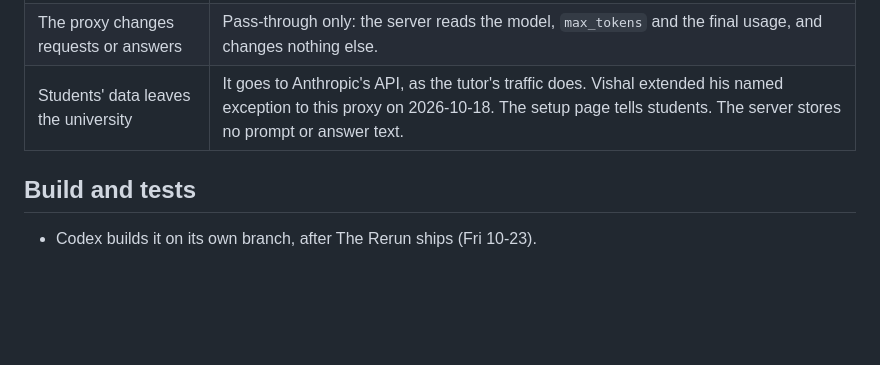
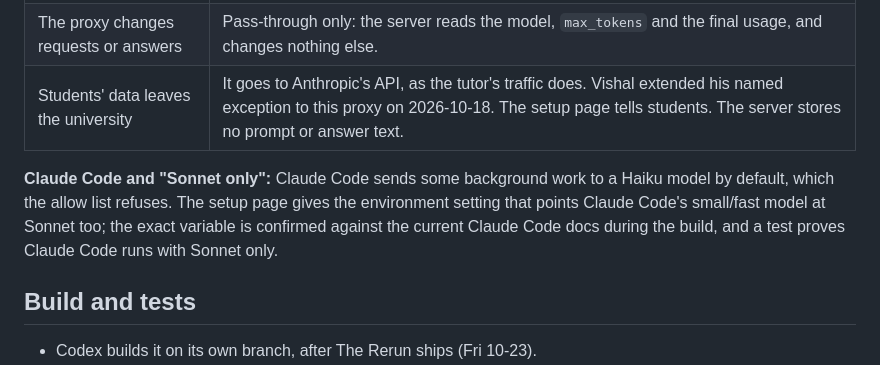
Before and after one commit to Business-Analytics-at-Gies/badm554-taxi-crawler, a Markdown page: docs/student-api/design.md, the part around the change. Drawn GitHub-style; blank space fills up the shorter version.

Commit message:
[Claude badm554-taxi-crawler] Student API proxy: Claude Code small-model note
Co-Authored-By: Claude Opus 5.5 <noreply@anthropic.com>
Claude-Session: https://claude.ai/code/session_01VYWCw2isjzNJfhwJJusqtV
Agent: badm554-taxi-crawler

```diff
--- a/docs/student-api/design.md
+++ b/docs/student-api/design.md
@@ -85,6 +85,11 @@ covers Claude Code only, not the SDK).
 | The proxy changes requests or answers | Pass-through only: the server reads the model, `max_tokens` and the final usage, and changes nothing else. |
 | Students' data leaves the university | It goes to Anthropic's API, as the tutor's traffic does. Vishal extended his named exception to this proxy on 2026-10-18. The setup page tells students. The server stores no prompt or answer text. |
 
+**Claude Code and "Sonnet only":** Claude Code sends some background work to a Haiku model by
+default, which the allow list refuses. The setup page gives the environment setting that points
+Claude Code's small/fast model at Sonnet too; the exact variable is confirmed against the current
+Claude Code docs during the build, and a test proves Claude Code runs with Sonnet only.
+
 ## Build and tests
 
 - Codex builds it on its own branch, after The Rerun ships (Fri 10-23).
```
